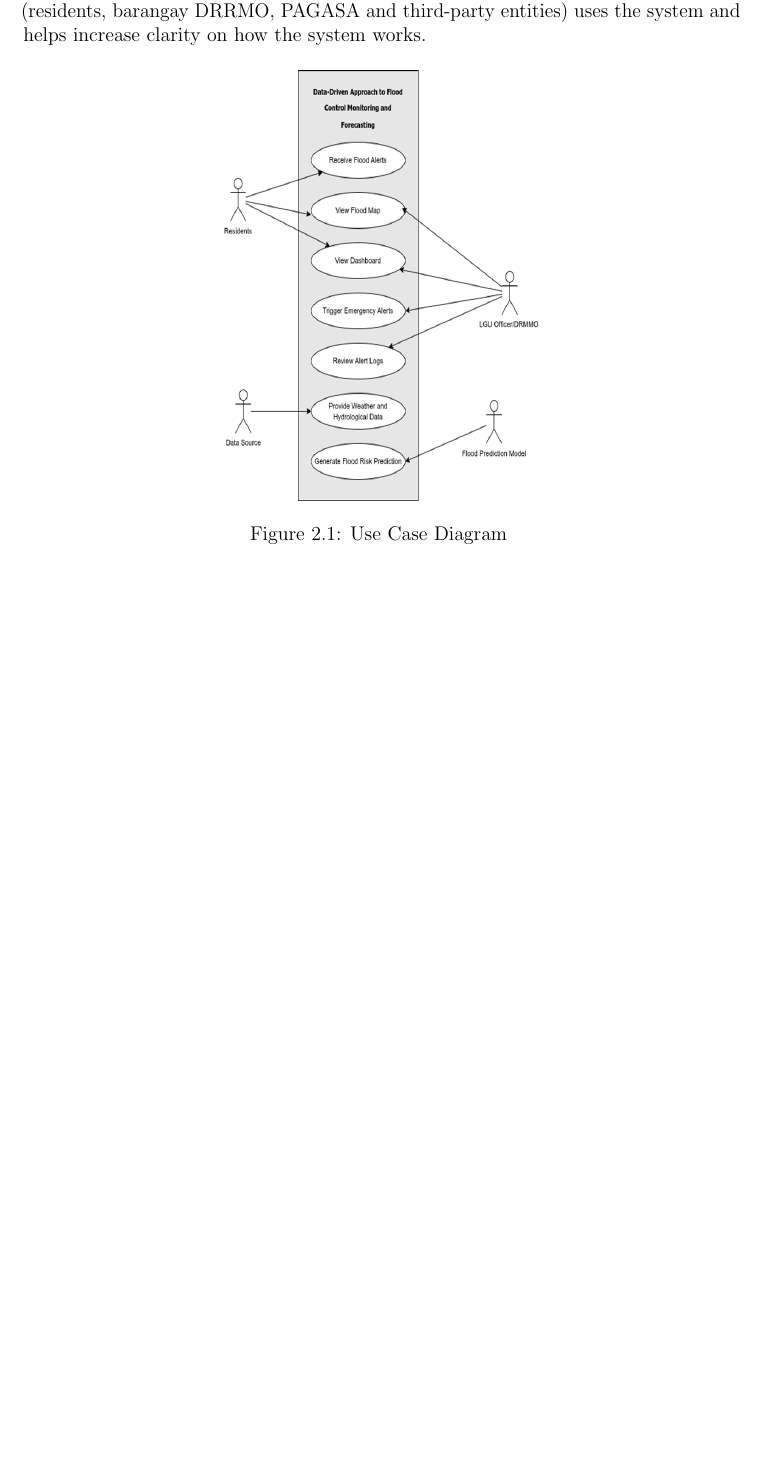
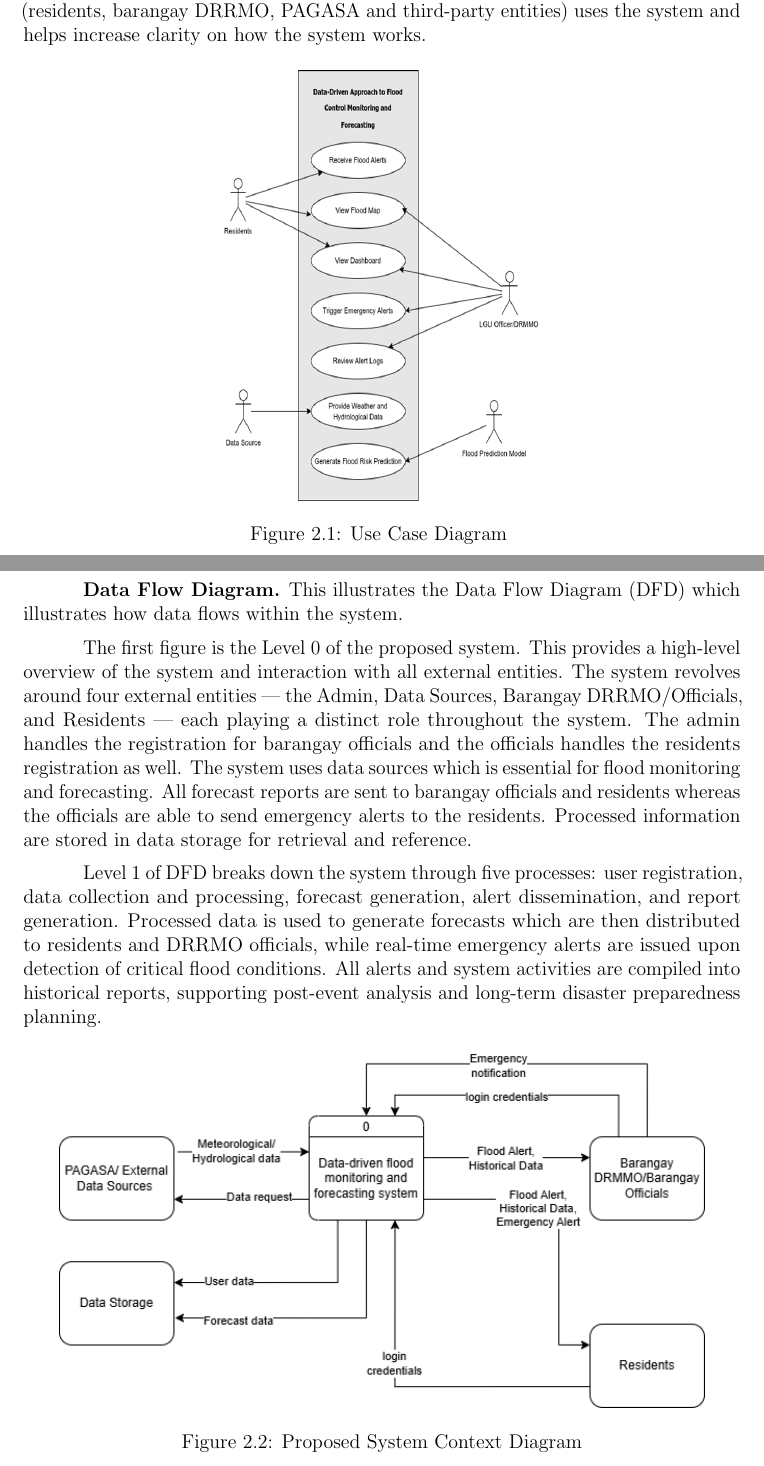
Before and after one commit to joshaurellano/latex-research, a LaTeX thesis (main.tex): part of page 21 of 37 before the commit and two parts of pages 21 and 22 of 38 after it, the two joined at a grey line, cut so that both start at the same text, the shorter picture padded with empty space. The pictures show the PDF file main.pdf that the author committed with the source.

Commit message:
Added dfd and erd

```diff
--- a/main.tex
+++ b/main.tex
@@ -412,3 +412,20 @@ This section highlights various designs for the proposed data-driven flood monit
  \caption{Use Case Diagram
 }
 \end{figure}
+
+\textbf{Data Flow Diagram.} This illustrates the Data Flow Diagram (DFD) which illustrates how data flows within the system.
+
+The first figure is the Level 0 of the proposed system. This provides a high-level overview of the system and interaction with all external entities. The system revolves around four external entities — the Admin, Data Sources, Barangay DRRMO/Officials, and Residents — each playing a distinct role throughout the system.
+The admin handles the registration for barangay officials and the officials handles the residents registration as well. The system uses data sources which is essential for flood monitoring and forecasting. All forecast reports are sent to barangay officials and residents whereas the officials are able to send emergency alerts to the residents.
+Processed information are stored in data storage for retrieval and reference.
+
+Level 1 of DFD breaks down the system through five processes: user registration, data collection and processing, forecast generation, alert dissemination, and report generation.  Processed data is used to generate forecasts which are then distributed to residents and DRRMO officials, while real-time emergency alerts are issued upon detection of critical flood conditions. All alerts and system activities are compiled into historical reports, supporting post-event analysis and long-term disaster preparedness planning.
+
+\begin{figure}[H]
+    \centering
+    \includegraphics[width=0.90\textwidth,height=0.50\textheight, keepaspectratio]{context diagram}
+    \caption{Proposed System Context Diagram}
+    \label{fig:context diagram}
+\end{figure}
+
+\begin{figure}[H]
@@ -414,0 +435,2 @@ This section highlights various designs for the proposed data-driven flood monit
+    \label{fig:level1 diagram}
+\end{figure}
@@ -414,0 +443,2 @@ This section highlights various designs for the proposed data-driven flood monit
+\begin{figure}[H]
+    \centering
```
Also changed, not shown: images/context diagram.png (added), images/erd.png (added), images/lvl1_diagram.png (added), main.pdf, main.tex (19 more changed lines), 8 other files.
